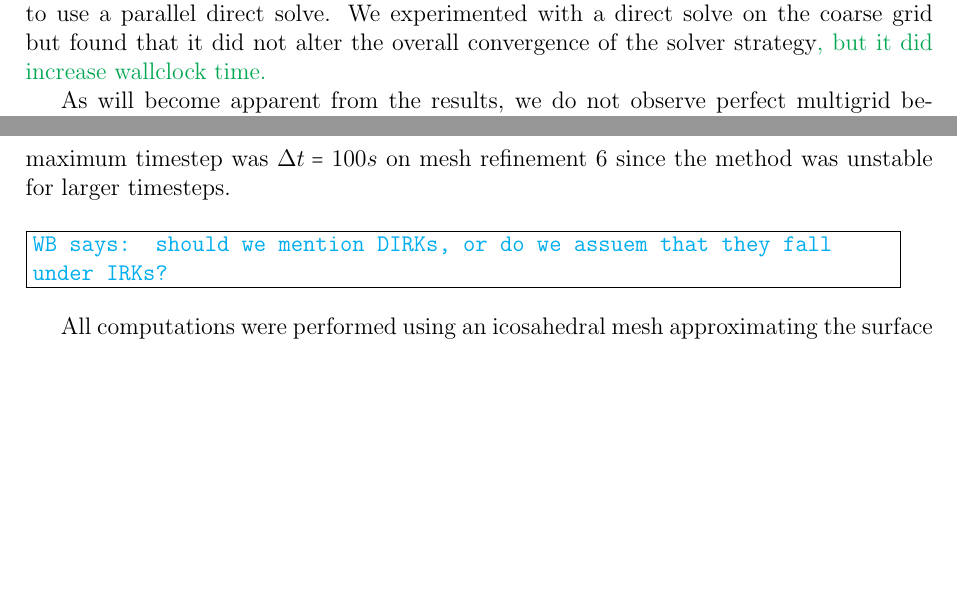
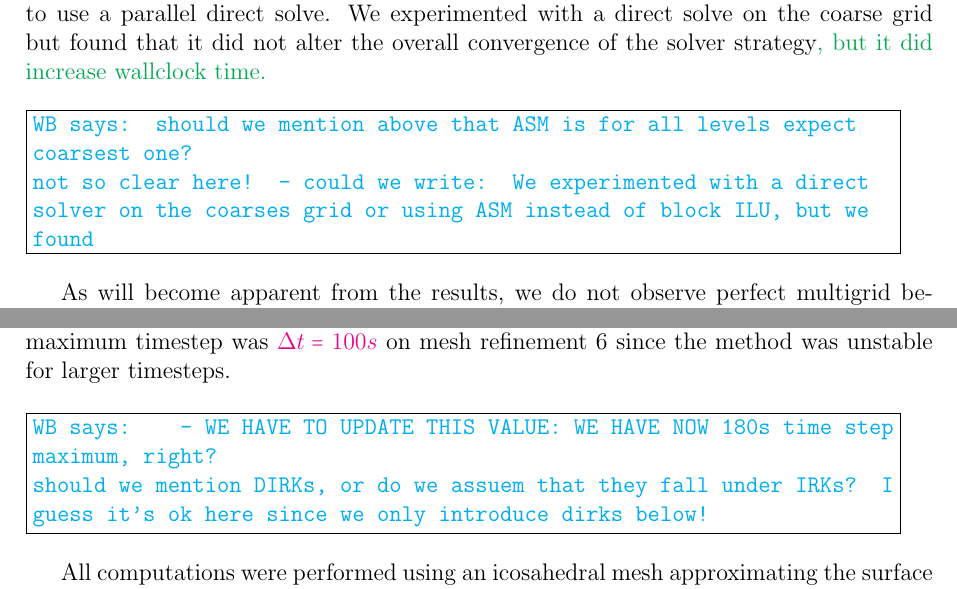
Before and after one commit to werner-bauer/article_irksome_for_gfd, a LaTeX paper (irksome_for_gfd.tex): two parts of pages 7 and 11 of 22, joined at a grey line, cut so that both start at the same text, the shorter picture padded with empty space. Compiled offline with pdfLaTeX.

Commit message:
added even more comments

```diff
--- a/irksome_for_gfd.tex
+++ b/irksome_for_gfd.tex
@@ -595,6 +595,15 @@ direct solve. We experimented with a direct solve on the coarse grid
 but found that it did not alter the overall convergence of the solver
 strategy\revisedus{, but it did increase wallclock time.}
 
+\todo{\werner{should we mention above that ASM is for all
+levels expect coarsest one?
+
+not so clear here! - could we write: We experimented with a direct solver on
+the coarses grid or using ASM instead of block ILU, but we
+found
+}
+}
+
 As will become apparent from the results, we do not observe perfect
 multigrid behaviour in that the number of iterations is not robust in
 $\Delta t$: more iterations are required at larger $\Delta t$ due to
@@ -831,9 +840,13 @@ choices for the IRK and IMEX schemes. As expected, accuracy and
 runtime crucially depend on the selected time step sizes; we compute
 errors and runtime for IRKs and the ARK2 IMEX scheme over a range of
 $\Delta t$ values. For the IMEX scheme, the maximum timestep was
-$\Delta t=100s$ on mesh {refinement} 6 since the method was unstable
+\checkit{$\Delta t=100s$} on mesh {refinement} 6 since the method was unstable
 for larger timesteps.
-\todo{\werner{should we mention DIRKs, or do we assuem that they fall under IRKs?}
+\todo{\werner{
+- WE HAVE TO UPDATE THIS VALUE: WE HAVE NOW 180s time step maximum, right?
+
+
+should we mention DIRKs, or do we assuem that they fall under IRKs? I guess it's ok here since we only introduce dirks below!}
 }
 
 All computations were performed using an icosahedral mesh
```
Also changed, not shown: irksome_for_gfd.tex (10 more changed lines).
